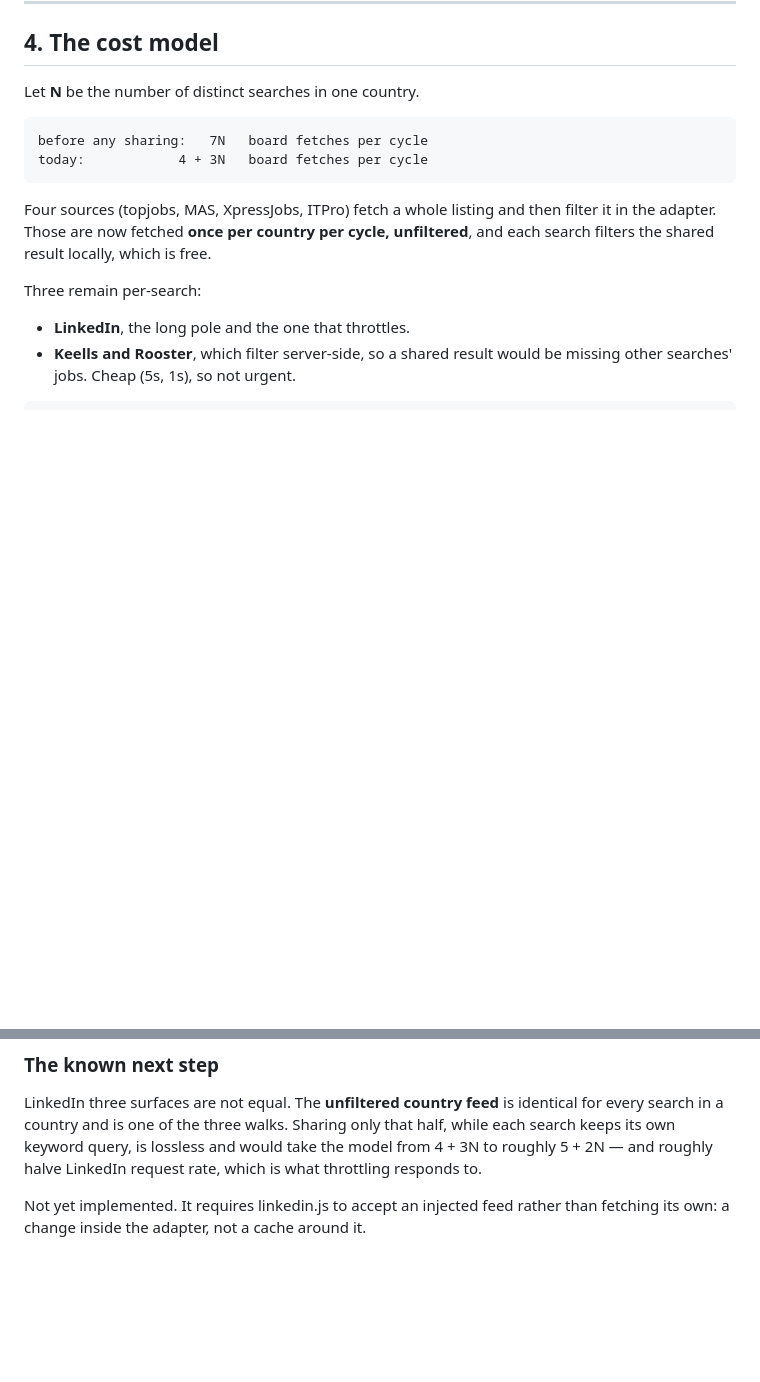
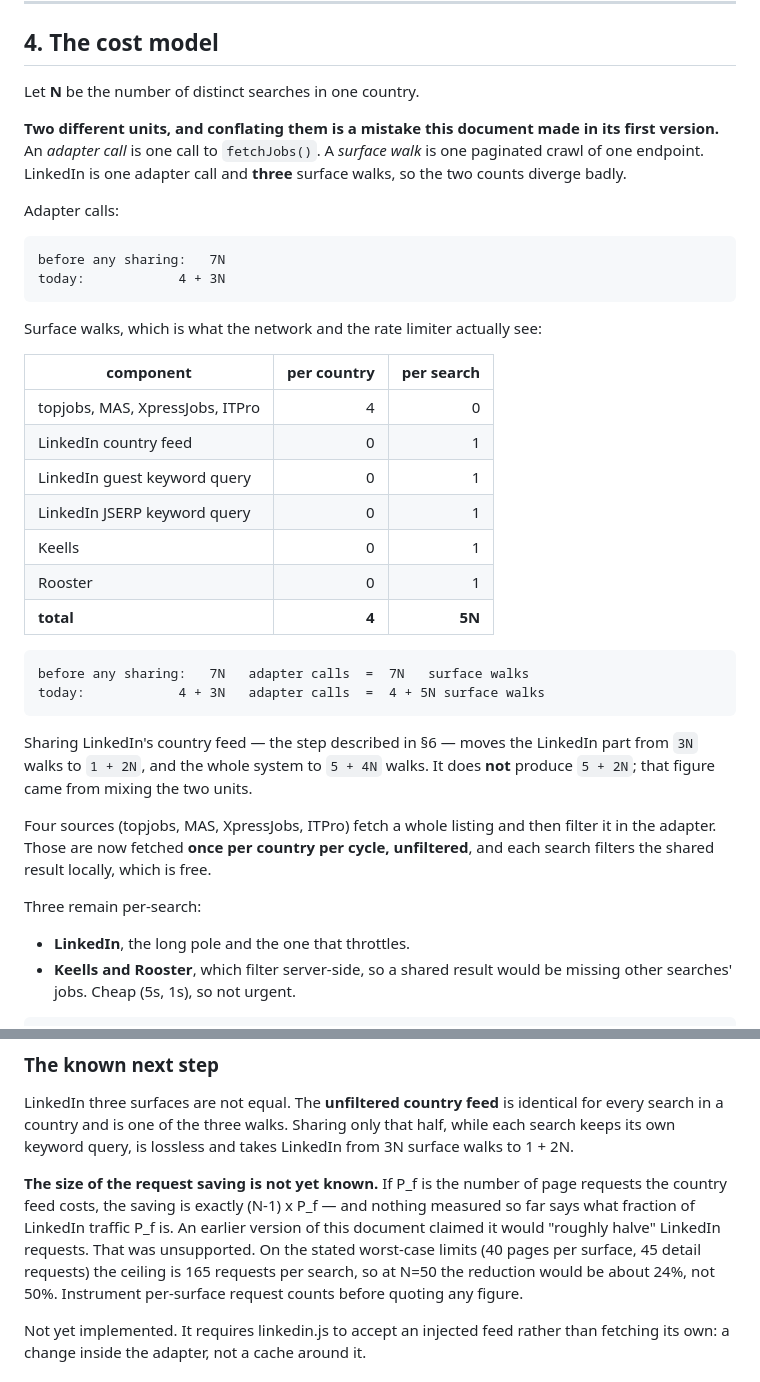
Before and after one commit to Zacky-Ahmed/Job-Wire, a Markdown page: docs/SCALING.md, 2 parts joined by grey strips. Rendered like a GitHub page; blank space fills up the shorter version.

````diff
--- a/docs/SCALING.md
+++ b/docs/SCALING.md
@@ -100,10 +100,39 @@ source is 1-15 seconds.
 
 Let **N** be the number of distinct searches in one country.
 
+**Two different units, and conflating them is a mistake this document made
+in its first version.** An *adapter call* is one call to `fetchJobs()`. A
+*surface walk* is one paginated crawl of one endpoint. LinkedIn is one adapter
+call and **three** surface walks, so the two counts diverge badly.
+
+Adapter calls:
+
 ```
-before any sharing:   7N   board fetches per cycle
-today:            4 + 3N   board fetches per cycle
+before any sharing:   7N
+today:            4 + 3N
 ```
+
+Surface walks, which is what the network and the rate limiter actually see:
+
+| component | per country | per search |
+|---|---:|---:|
+| topjobs, MAS, XpressJobs, ITPro | 4 | 0 |
+| LinkedIn country feed | 0 | 1 |
+| LinkedIn guest keyword query | 0 | 1 |
+| LinkedIn JSERP keyword query | 0 | 1 |
+| Keells | 0 | 1 |
+| Rooster | 0 | 1 |
+| **total** | **4** | **5N** |
+
+```
+before any sharing:   7N   adapter calls  =  7N   surface walks
+today:            4 + 3N   adapter calls  =  4 + 5N surface walks
+```
+
+Sharing LinkedIn's country feed — the step described in §6 — moves the
+LinkedIn part from `3N` walks to `1 + 2N`, and the whole system to
+`5 + 4N` walks. It does **not** produce `5 + 2N`; that figure came from
+mixing the two units.
 
 Four sources (topjobs, MAS, XpressJobs, ITPro) fetch a whole listing and then
 filter it in the adapter. Those are now fetched **once per country per cycle,
@@ -258,8 +287,16 @@ historical peak.
 LinkedIn three surfaces are not equal. The **unfiltered country feed** is
 identical for every search in a country and is one of the three walks. Sharing
 only that half, while each search keeps its own keyword query, is lossless and
-would take the model from 4 + 3N to roughly 5 + 2N — and roughly halve
-LinkedIn request rate, which is what throttling responds to.
+takes LinkedIn from 3N surface walks to 1 + 2N.
+
+**The size of the request saving is not yet known.** If P_f is the number of
+page requests the country feed costs, the saving is exactly (N-1) x P_f — and
+nothing measured so far says what fraction of LinkedIn traffic P_f is. An
+earlier version of this document claimed it would "roughly halve" LinkedIn
+requests. That was unsupported. On the stated worst-case limits (40 pages per
+surface, 45 detail requests) the ceiling is 165 requests per search, so at
+N=50 the reduction would be about 24%, not 50%. Instrument per-surface request
+counts before quoting any figure.
 
 Not yet implemented. It requires linkedin.js to accept an injected feed rather
 than fetching its own: a change inside the adapter, not a cache around it.
````
Also changed, not shown: other parts of docs/SCALING.md (+91 -0 lines).
